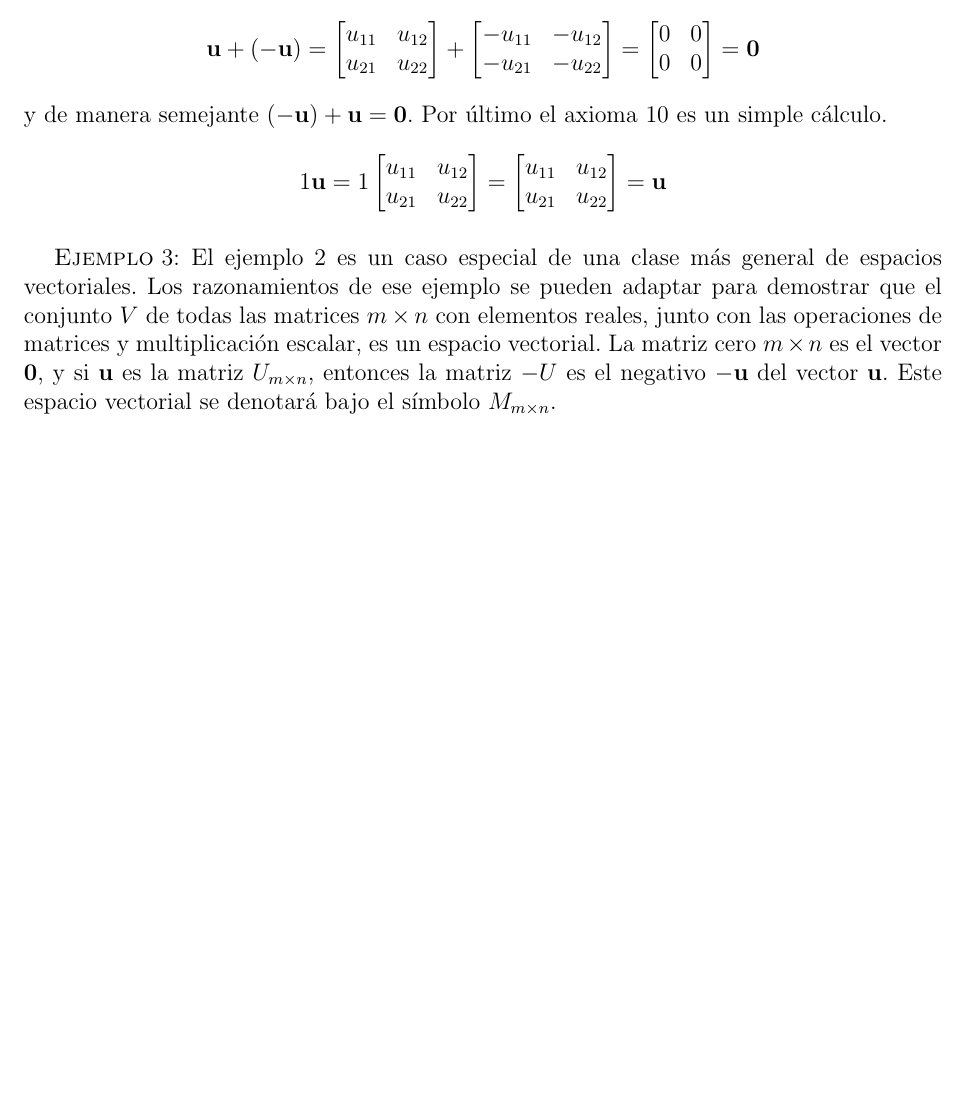
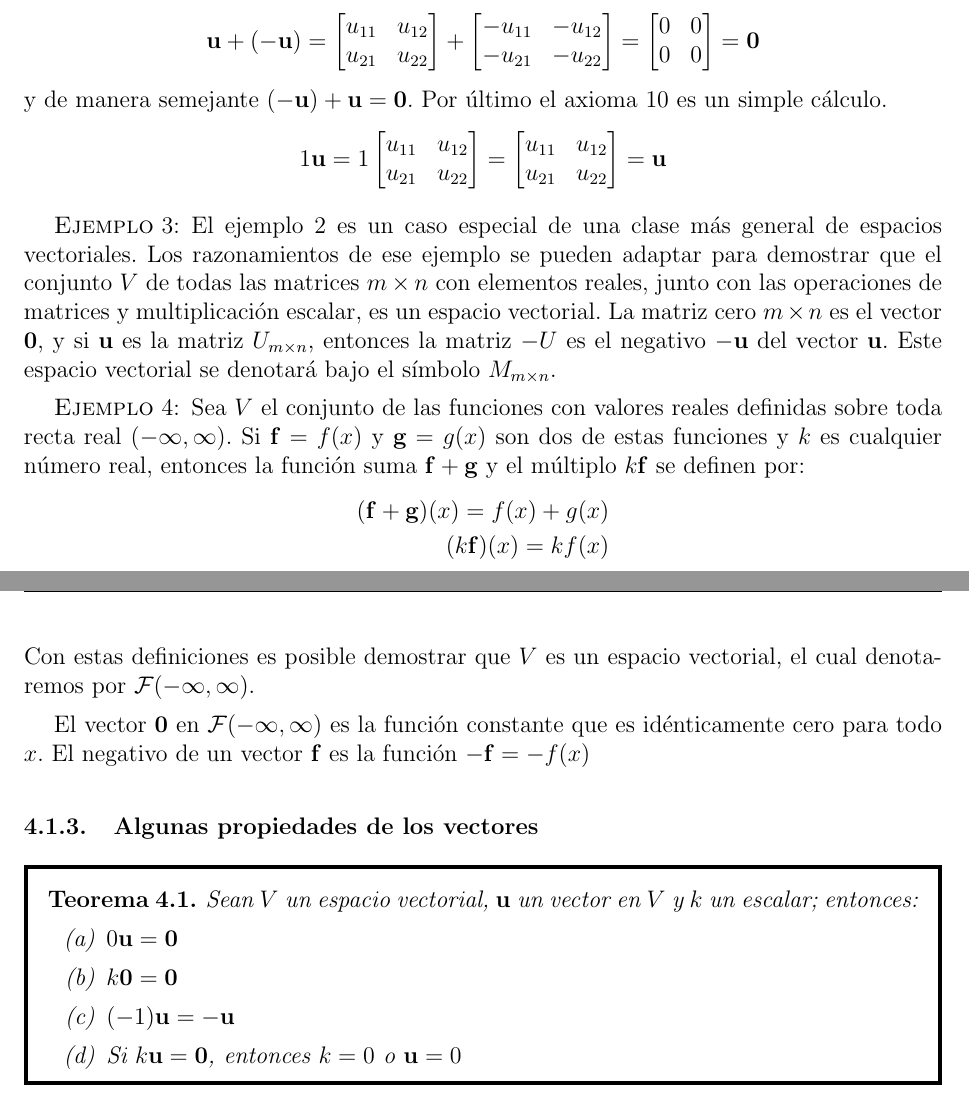
Before and after one commit to ezitoc/MySimpleScripts, a LaTeX document (TutorialesPropios/AlgebraLineal/main.tex): part of page 39 of 39 before the commit and two parts of pages 39 and 40 of 40 after it, the two joined at a grey line, cut so that both start at the same text, the shorter picture padded with empty space. The pictures show the PDF file TutorialesPropios/AlgebraLineal/main.pdf that the author committed with the source.

Commit message:
Update AL

```diff
--- a/TutorialesPropios/AlgebraLineal/main.tex
+++ b/TutorialesPropios/AlgebraLineal/main.tex
@@ -2233,4 +2233,29 @@ operaciones especificadas, espacio vectorial.
     $\mathbf{0}$, y si $\mathbf{u}$ es la matriz $U_{m\times n}$, entonces la
     matriz $-U$ es el negativo $-\mathbf{u}$ del vector $\mathbf{u}$. Este
     espacio vectorial se denotará bajo el símbolo $M_{m\times n}$.
+  \item Sea $V$ el conjunto de las funciones con valores reales definidas
+    sobre toda recta real $(-\infty,\infty)$. Si $\mathbf{f}=f(x)$ y
+    $\mathbf{g}=g(x)$ son dos de estas funciones y $k$ es cualquier número
+    real, entonces la función suma $\mathbf{f}+\mathbf{g}$ y el múltiplo
+    $k\mathbf{f}$ se definen por:
+    \begin{align*}
+      (\mathbf{f}+\mathbf{g})(x)=f(x)+g(x) \\
+      (k\mathbf{f})(x)=kf(x)
+    \end{align*}
+    Con estas definiciones es posible demostrar que $V$ es un espacio
+    vectorial, el cual denotaremos por $\mathcal{F}(-\infty,\infty)$.
+
+    El vector $\mathbf{0}$ en $\mathcal{F}(-\infty,\infty)$ es la función
+    constante que es idénticamente cero para todo $x$. El negativo de un
+    vector $\mathbf{f}$ es la función $-\mathbf{f}=-f(x)$
 \end{enumerate}
+
+%------------------------------------------
+\subsubsection{Algunas propiedades de los vectores}
+
+\begin{theorem}
+  Sean $V$ un espacio vectorial, $\mathbf{u}$ un vector en $V$ y $k$ un
+  escalar; entonces:
+  \begin{enumerate}[(a)]
+    \item $0\mathbf{u}=\mathbf{0}$
+    \item $k\mathbf{0}=\mathbf{0}$
```
Also changed, not shown: TutorialesPropios/AlgebraLineal/main.pdf, TutorialesPropios/AlgebraLineal/main.tex (16 more changed lines), 3 other files.
